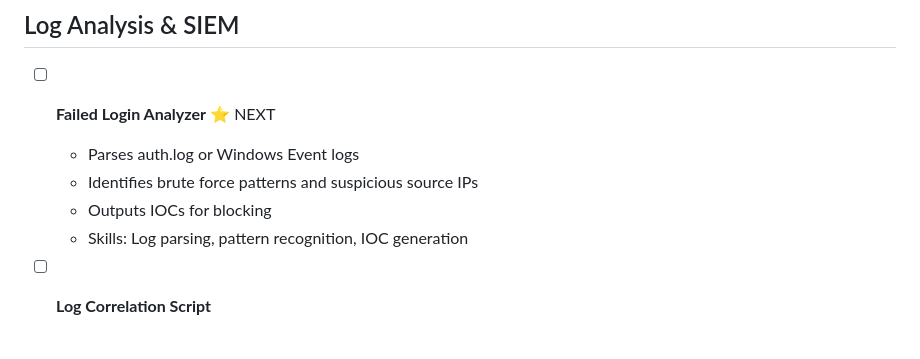
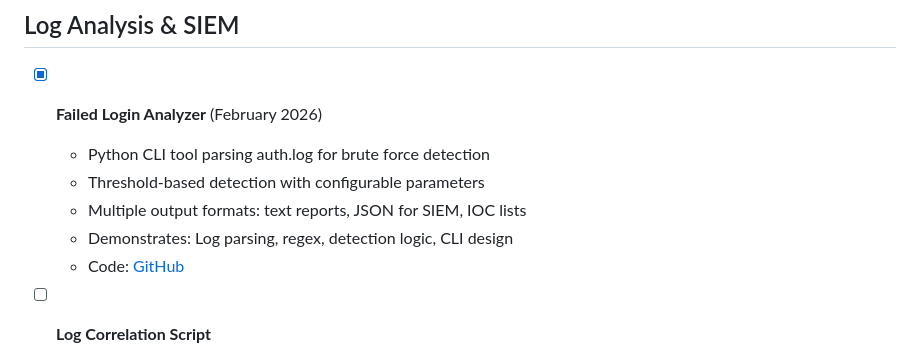
Before and after one commit to jasonklutts/vulnerable-login-lab, a Markdown page: PROJECTS_ROADMAP.md, the part around the change. Drawn GitHub-style.

Commit message:
Mark Failed Login Analyzer complete, Domain Reputation Checker next

```diff
--- a/PROJECTS_ROADMAP.md
+++ b/PROJECTS_ROADMAP.md
@@ -38,11 +38,12 @@ Hands-on cybersecurity projects to demonstrate practical SOC analyst capabilitie
 
 ## Log Analysis & SIEM
 
-- [ ] **Failed Login Analyzer** ⭐ NEXT
-  - Parses auth.log or Windows Event logs
-  - Identifies brute force patterns and suspicious source IPs
-  - Outputs IOCs for blocking
-  - Skills: Log parsing, pattern recognition, IOC generation
+- [x] **Failed Login Analyzer** (February 2026)
+  - Python CLI tool parsing auth.log for brute force detection
+  - Threshold-based detection with configurable parameters
+  - Multiple output formats: text reports, JSON for SIEM, IOC lists
+  - Demonstrates: Log parsing, regex, detection logic, CLI design
+  - Code: [GitHub](https://github.com/jasonklutts/failed-login-analyzer)
 
 - [ ] **Log Correlation Script**
   - Ingests logs from multiple sources (firewall, IDS, auth)
```
